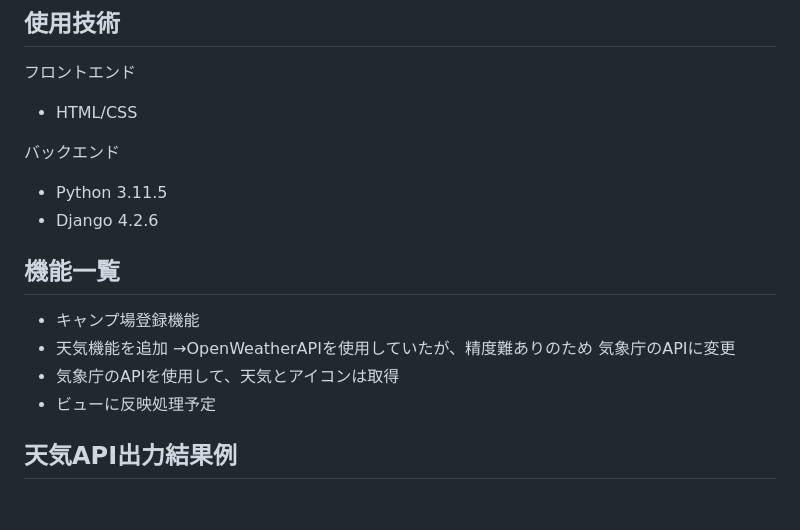
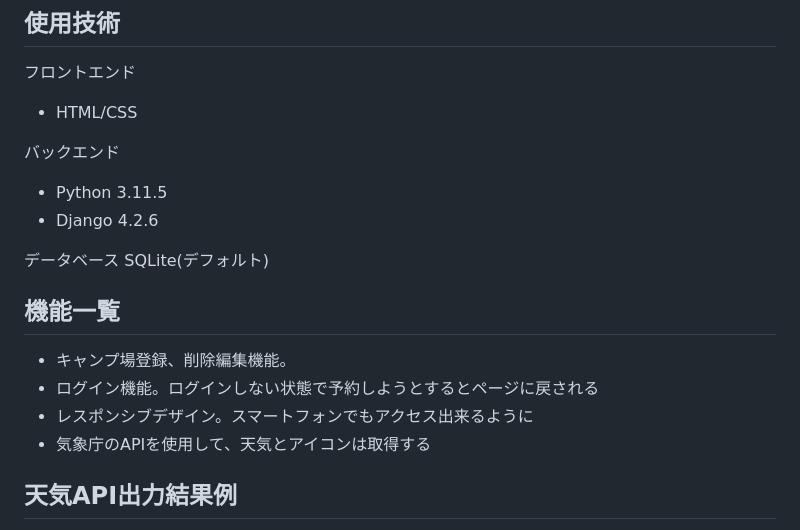
Before and after one commit to kaomatsu8888/Hare-camp-site, a Markdown page: README.md, the part around the change. Rendered like a GitHub page; blank space fills up the shorter version.

```diff
--- a/README.md
+++ b/README.md
@@ -41,12 +41,14 @@
 - Python 3.11.5
 - Django 4.2.6
 
+データベース
+SQLite(デフォルト)
+
 ## 機能一覧
-- キャンプ場登録機能
-- 天気機能を追加 →OpenWeatherAPIを使用していたが、精度難ありのため
-  気象庁のAPIに変更
-- 気象庁のAPIを使用して、天気とアイコンは取得
-- ビューに反映処理予定
+- キャンプ場登録、削除編集機能。
+- ログイン機能。ログインしない状態で予約しようとするとページに戻される
+- レスポンシブデザイン。スマートフォンでもアクセス出来るように
+- 気象庁のAPIを使用して、天気とアイコンは取得する
 
 ## 天気API出力結果例
 - データ取得成功
```
